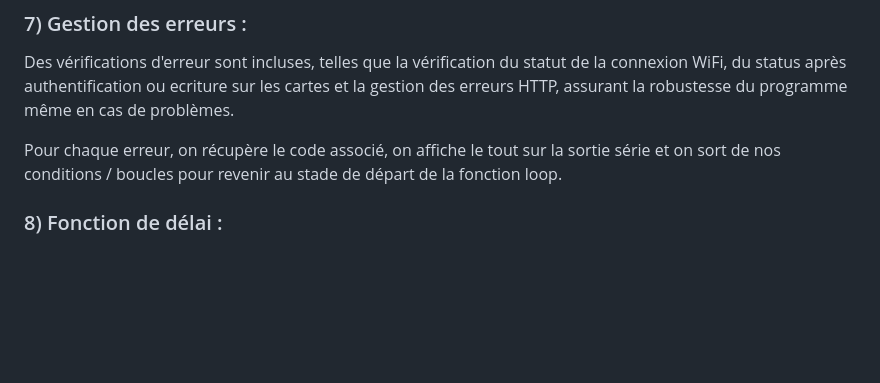
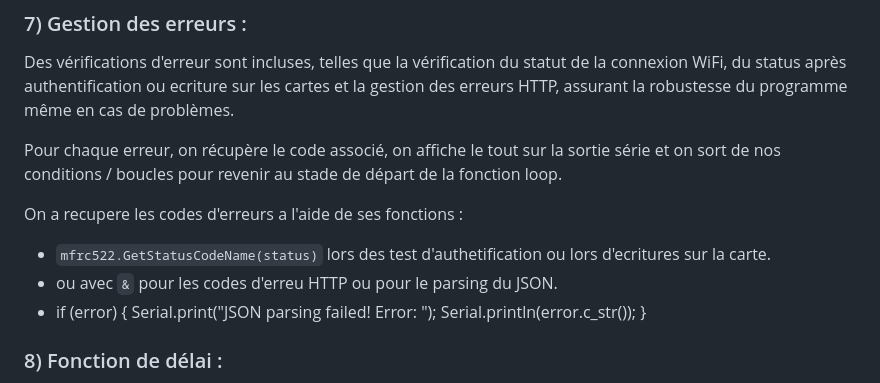
Before and after one commit to Wemubis/Guardia-RFID_P4, a Markdown page: README.md, the part around the change. Rendered like a GitHub page; blank space fills up the shorter version.

```diff
--- a/README.md
+++ b/README.md
@@ -58,6 +58,14 @@ Des vérifications d'erreur sont incluses, telles que la vérification du statut
 
 Pour chaque erreur, on récupère le code associé, on affiche le tout sur la sortie série et on sort de nos conditions / boucles pour revenir au stade de départ de la fonction loop.
 
+On a recupere les codes d'erreurs a l'aide de ses fonctions :
+- `mfrc522.GetStatusCodeName(status)` lors des test d'authetification ou lors d'ecritures sur la carte.
+- ou avec `` & `` pour les codes d'erreu HTTP ou pour le parsing du JSON.
+- if (error) {
+		Serial.print("JSON parsing failed! Error: ");
+		Serial.println(error.c_str());
+  }
+
 ### 8) Fonction de délai :
 
 Un délai d'une seconde _`delay(1000)`_ entre les lectures de cartes RFID a été ajouté pour éviter une lecture trop fréquente, offrant une personnalisation possible en fonction des besoins spécifiques.
```
